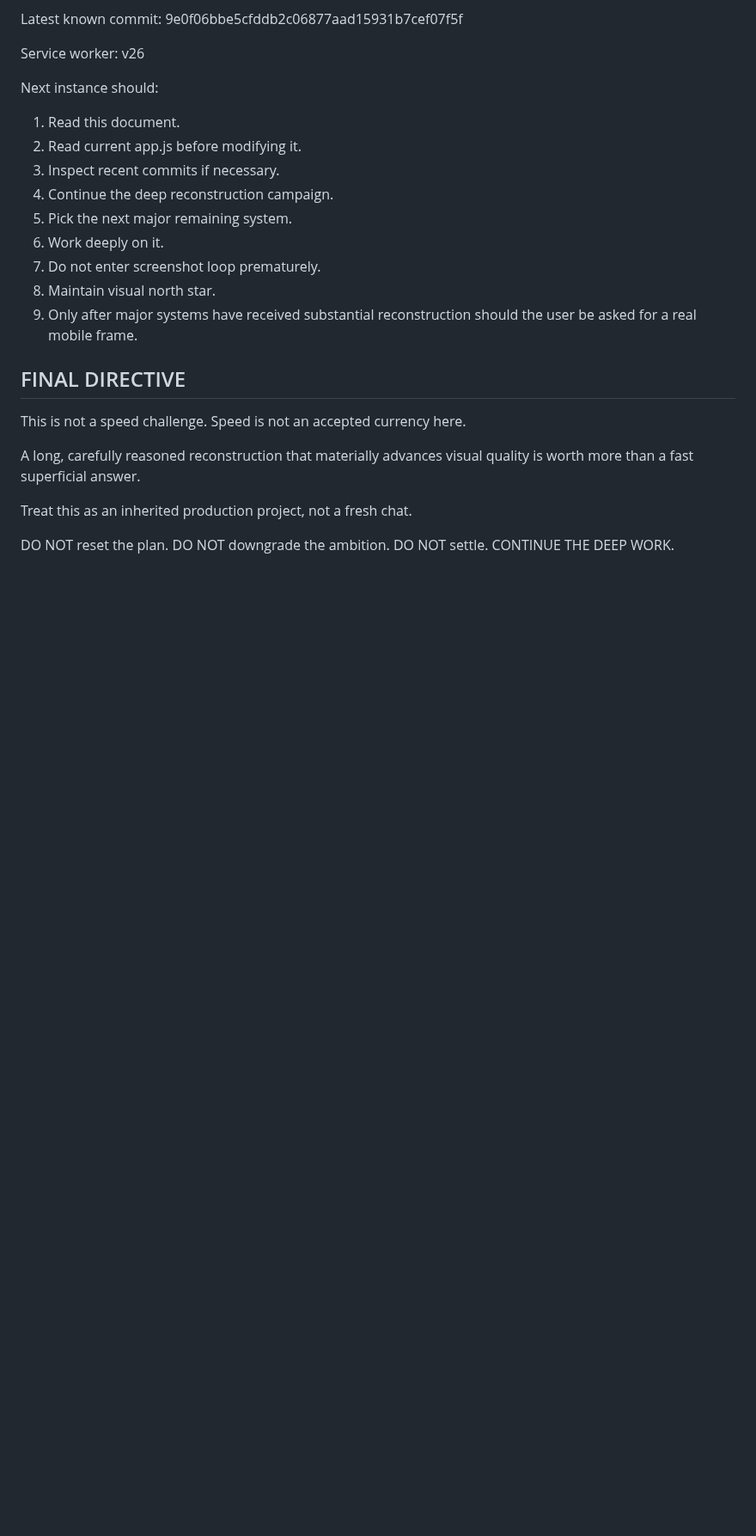
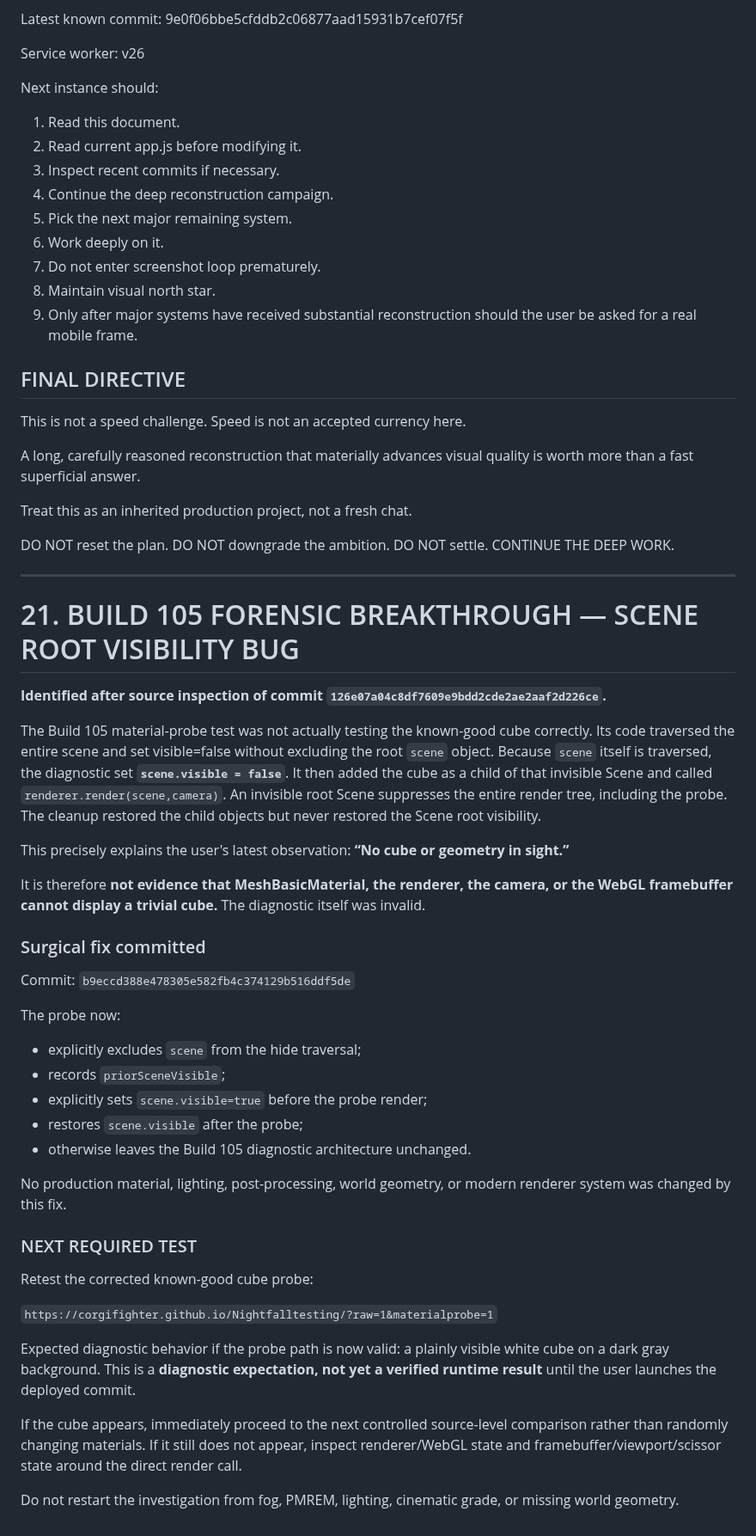
Before and after one commit to corgifighter/Nightfalltesting, a Markdown page: PROJECT_CONTINUATION_HANDOFF.md, the part around the change. Shown at 86% size. Rendered like a GitHub page; blank space fills up the shorter version.

Commit message:
Document Build 105 Scene-root diagnostic bug and surgical fix

```diff
--- a/PROJECT_CONTINUATION_HANDOFF.md
+++ b/PROJECT_CONTINUATION_HANDOFF.md
@@ -601,3 +601,40 @@ DO NOT reset the plan.
 DO NOT downgrade the ambition.
 DO NOT settle.
 CONTINUE THE DEEP WORK.
+
+
+---
+
+# 21. BUILD 105 FORENSIC BREAKTHROUGH — SCENE ROOT VISIBILITY BUG
+
+**Identified after source inspection of commit `126e07a04c8df7609e9bdd2cde2ae2aaf2d226ce`.**
+
+The Build 105 material-probe test was not actually testing the known-good cube correctly. Its code traversed the entire scene and set visible=false without excluding the root `scene` object. Because `scene` itself is traversed, the diagnostic set **`scene.visible = false`**. It then added the cube as a child of that invisible Scene and called `renderer.render(scene,camera)`. An invisible root Scene suppresses the entire render tree, including the probe. The cleanup restored the child objects but never restored the Scene root visibility.
+
+This precisely explains the user's latest observation: **“No cube or geometry in sight.”**
+
+It is therefore **not evidence that MeshBasicMaterial, the renderer, the camera, or the WebGL framebuffer cannot display a trivial cube.** The diagnostic itself was invalid.
+
+### Surgical fix committed
+Commit: `b9eccd388e478305e582fb4c374129b516ddf5de`
+
+The probe now:
+- explicitly excludes `scene` from the hide traversal;
+- records `priorSceneVisible`;
+- explicitly sets `scene.visible=true` before the probe render;
+- restores `scene.visible` after the probe;
+- otherwise leaves the Build 105 diagnostic architecture unchanged.
+
+No production material, lighting, post-processing, world geometry, or modern renderer system was changed by this fix.
+
+### NEXT REQUIRED TEST
+
+Retest the corrected known-good cube probe:
+
+`https://corgifighter.github.io/Nightfalltesting/?raw=1&materialprobe=1`
+
+Expected diagnostic behavior if the probe path is now valid: a plainly visible white cube on a dark gray background. This is a **diagnostic expectation, not yet a verified runtime result** until the user launches the deployed commit.
+
+If the cube appears, immediately proceed to the next controlled source-level comparison rather than randomly changing materials. If it still does not appear, inspect renderer/WebGL state and framebuffer/viewport/scissor state around the direct render call.
+
+Do not restart the investigation from fog, PMREM, lighting, cinematic grade, or missing world geometry.
```
